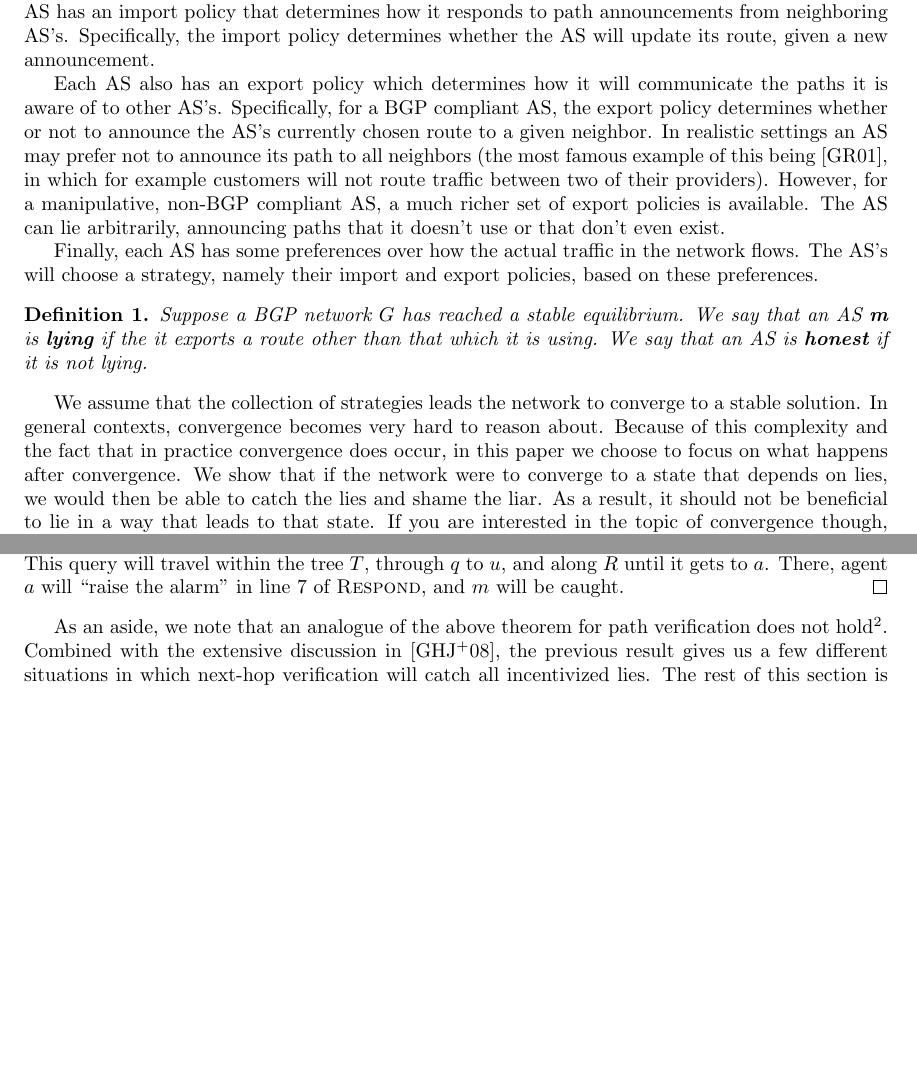
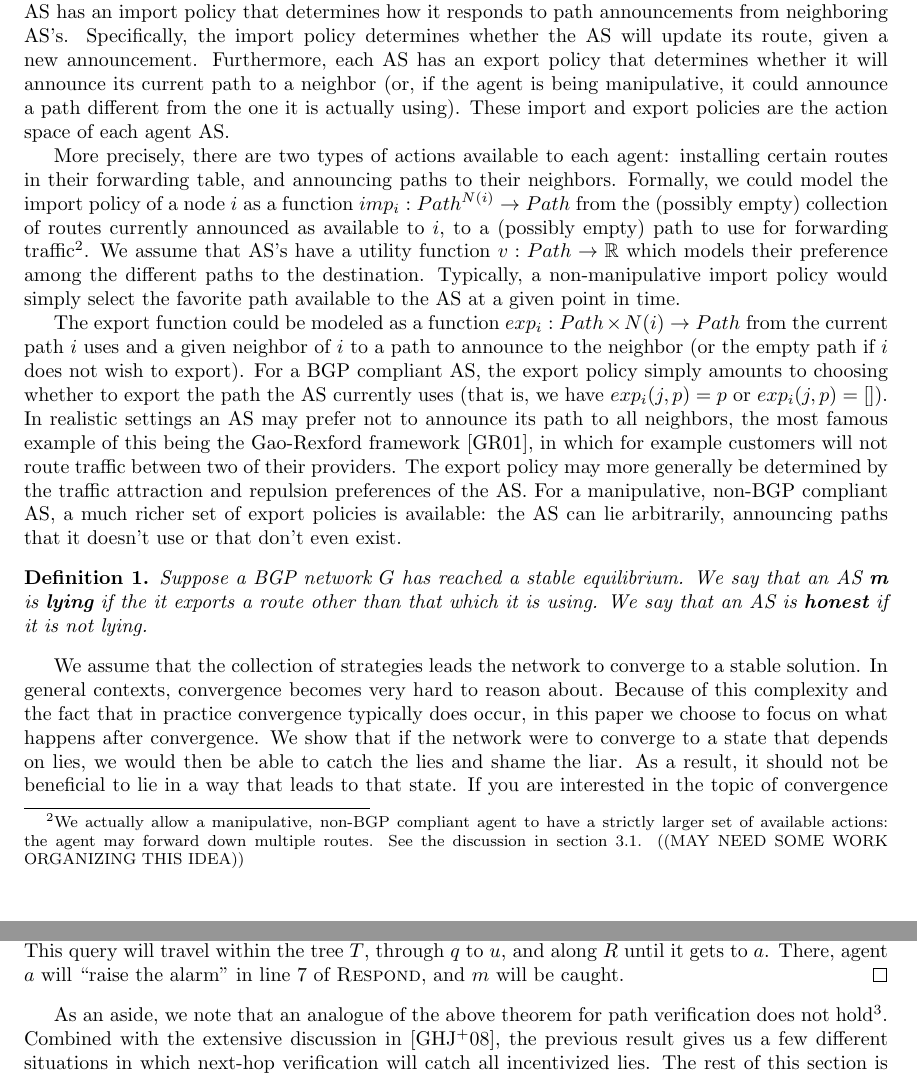
Before and after one commit to ClathomasPrime/Cs561Proj, a LaTeX paper (tex/proj.tex): two parts of pages 3 and 7 of 10, joined at a grey line, cut so that both start at the same text, the shorter picture padded with empty space. Compiled offline with pdfLaTeX.

Commit message:
big ol rewrite of section 2.1

```diff
--- a/tex/proj.tex
+++ b/tex/proj.tex
@@ -183,23 +183,53 @@
     determines how it responds to path announcements from neighboring AS's.
     Specifically, the import policy determines whether the AS will update
     its route, given a new announcement.
+    Furthermore, each AS has an export policy that determines whether it will
+    announce its current path to a neighbor (or, if the agent is being
+    manipulative, it could announce a path different from the one it is actually
+    using). These import and export policies are the action space of each agent AS.
 
-    Each AS also has an export policy which determines how it will communicate the
-    paths it is aware of to other AS's.
-    Specifically, for a BGP compliant AS, the export policy determines
-    whether or not to announce the AS's currently chosen route to a given neighbor.
-    In realistic settings an AS may prefer not to announce its path to all neighbors
-    (the most famous example of this being \cite{GaoRexford},
-    in which for example customers will not route traffic
-    between two of their providers).
-    However, for a manipulative, non-BGP compliant AS,
-    a much richer set of export policies is available.
-    The AS can lie arbitrarily, announcing paths that it doesn't use
+    More precisely, there are two types of actions available to each agent:
+    installing certain routes in their forwarding table,
+    and announcing paths to their neighbors.
+    Formally, we could model the import policy of a node $i$ as a function
+    $imp_i : Path^{N(i)} \to Path$ from the (possibly empty) collection of
+    routes currently announced as available to $i$, to a (possibly empty) path
+    to use for forwarding traffic\footnote{
+      We actually allow a manipulative, non-BGP compliant agent to have a
+      strictly larger set of available actions: the agent may forward down
+      multiple routes. See the discussion in section 3.1. ((MAY NEED SOME WORK
+      ORGANIZING THIS IDEA))
+    }. We assume that AS's have a utility function $v : Path \to \R$
+    which models their preference among the different paths to the destination.
+    Typically, a non-manipulative import policy would simply select the favorite
+    path available to the AS at a given point in time.
+
+    The export function could be modeled as a function
+    $exp_i : Path\times N(i) \to Path$ from the current path $i$ uses and a
+    given neighbor of $i$ to a path to announce to the neighbor (or the empty
+    path if $i$ does not wish to export).
+    For a BGP compliant AS, the export policy simply amounts to choosing whether
+    to export the path the AS currently uses (that is, we have $exp_i(j, p) = p$ or
+    $exp_i(j, p) = []$).
+    In realistic settings an AS may prefer not to announce its path to all
+    neighbors, the most famous example of this being the Gao-Rexford framework
+    \cite{GaoRexford}, in which for example customers will not route traffic
+    between two of their providers.
+    The export policy may more generally be determined by the traffic attraction
+    and repulsion preferences of the AS.
+    For a manipulative, non-BGP compliant AS,
+    a much richer set of export policies is available:
+    the AS can lie arbitrarily, announcing paths that it doesn't use
     or that don't even exist.
 
-    Finally, each AS has some preferences over how the actual traffic in the
-    network flows. The AS's will choose a strategy, namely their import and export
-    policies, based on these preferences.
+    % Each AS also has an export policy which determines how it will communicate the
+    % paths it is aware of to other AS's.
+    % Specifically, for a BGP compliant AS, the export policy determines
+    % whether or not to announce the AS's currently chosen route to a given neighbor.
+
+    % Finally, each AS has some preferences over how the actual traffic in the
+    % network flows. The AS's will choose a strategy, namely their import and export
+    % policies, based on these preferences.
 
     \begin{definition}
       Suppose a BGP network $G$ has reached a stable equilibrium.
@@ -211,14 +241,15 @@
     We assume that the collection of strategies leads the network to converge to a
     stable solution.
     In general contexts, convergence becomes very hard to
-    reason about. Because of this complexity and the fact that in practice convergence does occur,
+    reason about. Because of this complexity and the fact that in practice
+    convergence typically does occur,
     in this paper we choose to focus on what happens after
     convergence. We show that if the network were to converge to a state that
     depends on lies, we would then be able to catch the lies and shame the liar.
     As a result, it should not be beneficial to lie in a way that leads to that
     state.
     If you are interested in the topic of convergence though, see
-    \cite{RoutingGames, Attraction, StablePaths, PolicyPathVector}
+    \cite{RoutingGames, GaoRexford, StablePaths, PolicyPathVector}
     for examples of more formal details about proving different types of convergence
     and what assumptions are necessary.
 
```
Also changed, not shown: tex/proj.pdf.
